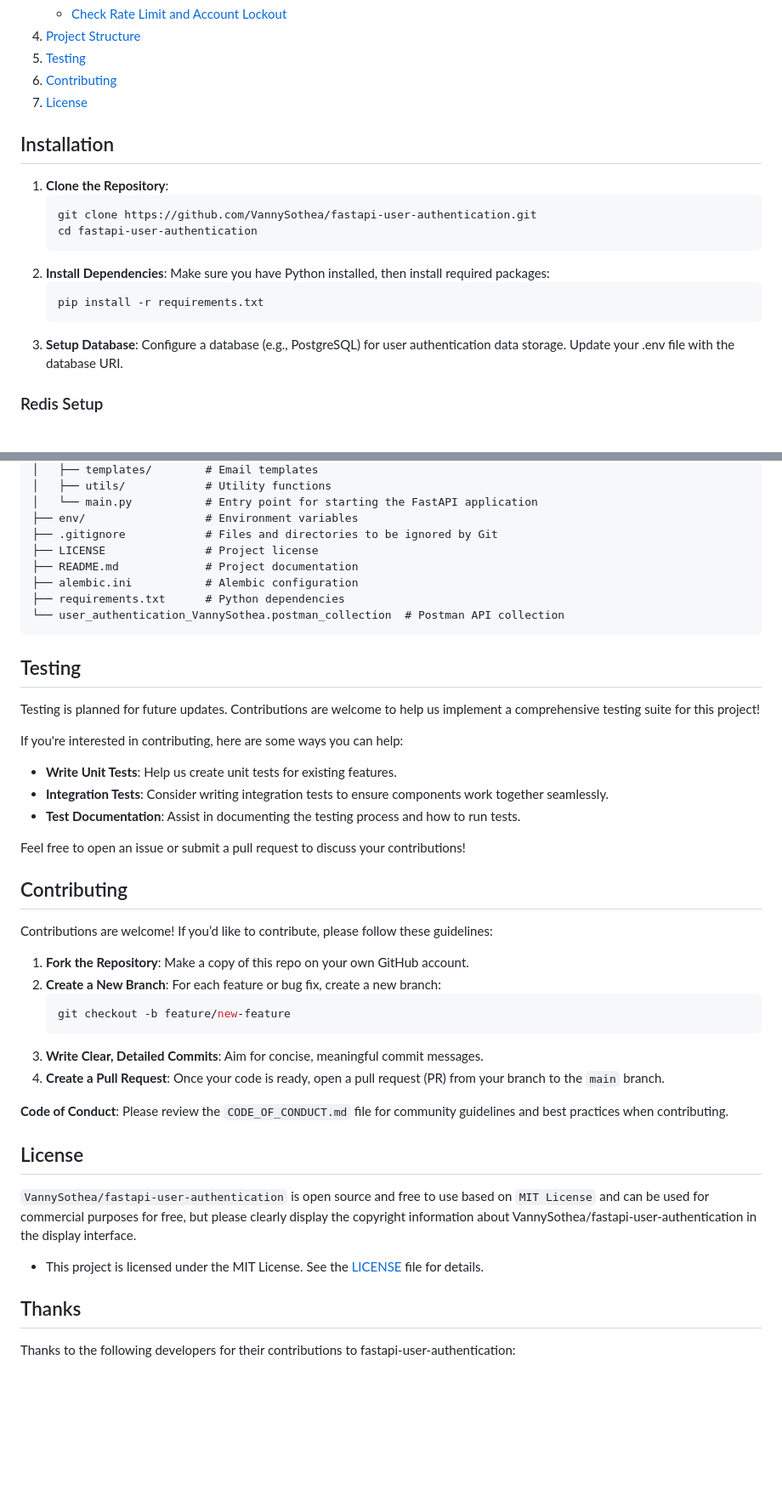
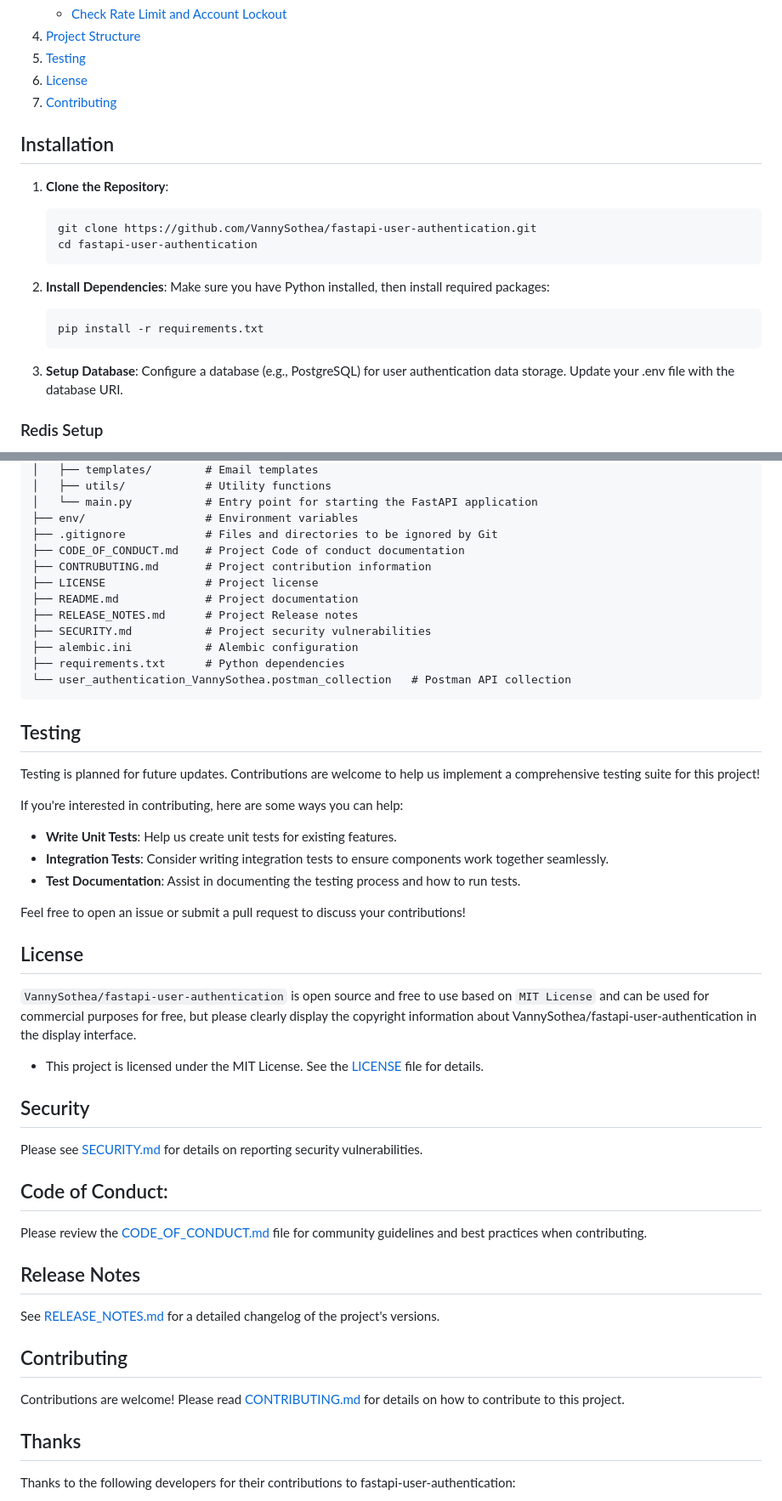
Before and after one commit to VannySothea/fastapi-user-authentication, a Markdown page: README.md, 2 parts joined by grey strips. Shown at 85% size. GitHub-like rendering; blank space fills up the shorter version.

````diff
--- a/README.md
+++ b/README.md
@@ -31,20 +31,22 @@ FastAPI User Authentication: An open-source Python and FastAPI project for user
    - [Check Rate Limit and Account Lockout](#check-rate-limit-and-account-lockout)
 4. [Project Structure](#project-structure)
 5. [Testing](#testing)  <!-- Placeholder section -->
-6. [Contributing](#contributing)
-7. [License](#license)
+6. [License](#license)
+7. [Contributing](#contributing)
 
 ## Installation
 1. **Clone the Repository**:
+
    ```bash
    git clone https://github.com/VannySothea/fastapi-user-authentication.git
    cd fastapi-user-authentication
    ```
-2. **Install Dependencies**: Make sure you have Python installed, then install required packages:
+3. **Install Dependencies**: Make sure you have Python installed, then install required packages:
+
    ```bash
    pip install -r requirements.txt
    ```
-3. **Setup Database**: Configure a database (e.g., PostgreSQL) for user authentication data storage. Update your .env file with the database URI.
+5. **Setup Database**: Configure a database (e.g., PostgreSQL) for user authentication data storage. Update your .env file with the database URI.
 
 ### Redis Setup
 This authentication module requires Redis for rate limiting, account lockout, and IP blacklisting features. Redis acts as a fast, in-memory database to manage these features efficiently.
@@ -309,11 +298,15 @@ fastapi-user-authentication/
 │   └── main.py           # Entry point for starting the FastAPI application
 ├── env/                  # Environment variables
 ├── .gitignore            # Files and directories to be ignored by Git
+├── CODE_OF_CONDUCT.md    # Project Code of conduct documentation
+├── CONTRUBUTING.md       # Project contribution information
 ├── LICENSE               # Project license
 ├── README.md             # Project documentation
+├── RELEASE_NOTES.md      # Project Release notes
+├── SECURITY.md           # Project security vulnerabilities
 ├── alembic.ini           # Alembic configuration
 ├── requirements.txt      # Python dependencies
-└── user_authentication_VannySothea.postman_collection  # Postman API collection
+└── user_authentication_VannySothea.postman_collection   # Postman API collection
 ```
 
 ## Testing
@@ -327,23 +320,27 @@ If you're interested in contributing, here are some ways you can help:
 - **Test Documentation**: Assist in documenting the testing process and how to run tests.
 
 Feel free to open an issue or submit a pull request to discuss your contributions!
-## Contributing
-Contributions are welcome! If you’d like to contribute, please follow these guidelines:
-
-1. **Fork the Repository**: Make a copy of this repo on your own GitHub account.
-2. **Create a New Branch**: For each feature or bug fix, create a new branch:
-   ```bash
-   git checkout -b feature/new-feature
-   ```
-3. **Write Clear, Detailed Commits**: Aim for concise, meaningful commit messages.
-4. **Create a Pull Request**: Once your code is ready, open a pull request (PR) from your branch to the `main` branch.
-
-**Code of Conduct**:
-Please review the `CODE_OF_CONDUCT.md` file for community guidelines and best practices when contributing.
 
 ## License
+
 `VannySothea/fastapi-user-authentication` is open source and free to use based on `MIT License` and can be used for commercial purposes for free, but please clearly display the copyright information about VannySothea/fastapi-user-authentication in the display interface.
+
 - This project is licensed under the MIT License. See the [LICENSE](LICENSE) file for details.
+
+## Security
+
+Please see [SECURITY.md](SECURITY.md) for details on reporting security vulnerabilities.
+
+## Code of Conduct:
+
+Please review the [CODE_OF_CONDUCT.md](CODE_OF_CONDUCT.md) file for community guidelines and best practices when contributing.
+
+## Release Notes
+
+See [RELEASE_NOTES.md](RELEASE_NOTES.md) for a detailed changelog of the project's versions.
+
+## Contributing
+Contributions are welcome! Please read [CONTRIBUTING.md](CONTRIBUTING.md) for details on how to contribute to this project.
 
 ## Thanks
 Thanks to the following developers for their contributions to fastapi-user-authentication:
````
Also changed, not shown: other parts of README.md (+4 -17 lines).
